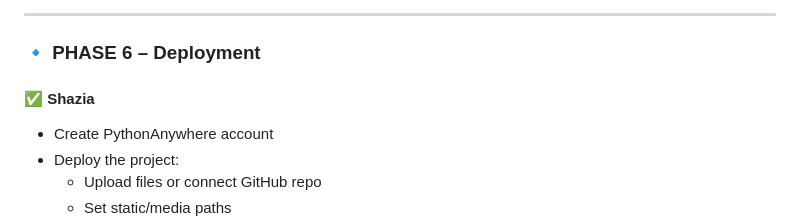
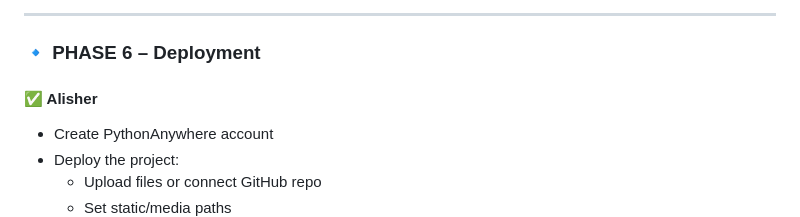
Before and after one commit to mamishka79/d4c, a Markdown page: README.md, the part around the change. GitHub-like rendering.

```diff
--- a/README.md
+++ b/README.md
@@ -177,7 +177,7 @@ Use `get_object_or_404(Post, id=id)` for safe access.
 
 ### 🔹 PHASE 6 – Deployment
 
-#### ✅ Shazia
+#### ✅ Alisher
 
 - Create PythonAnywhere account
 - Deploy the project:
```
